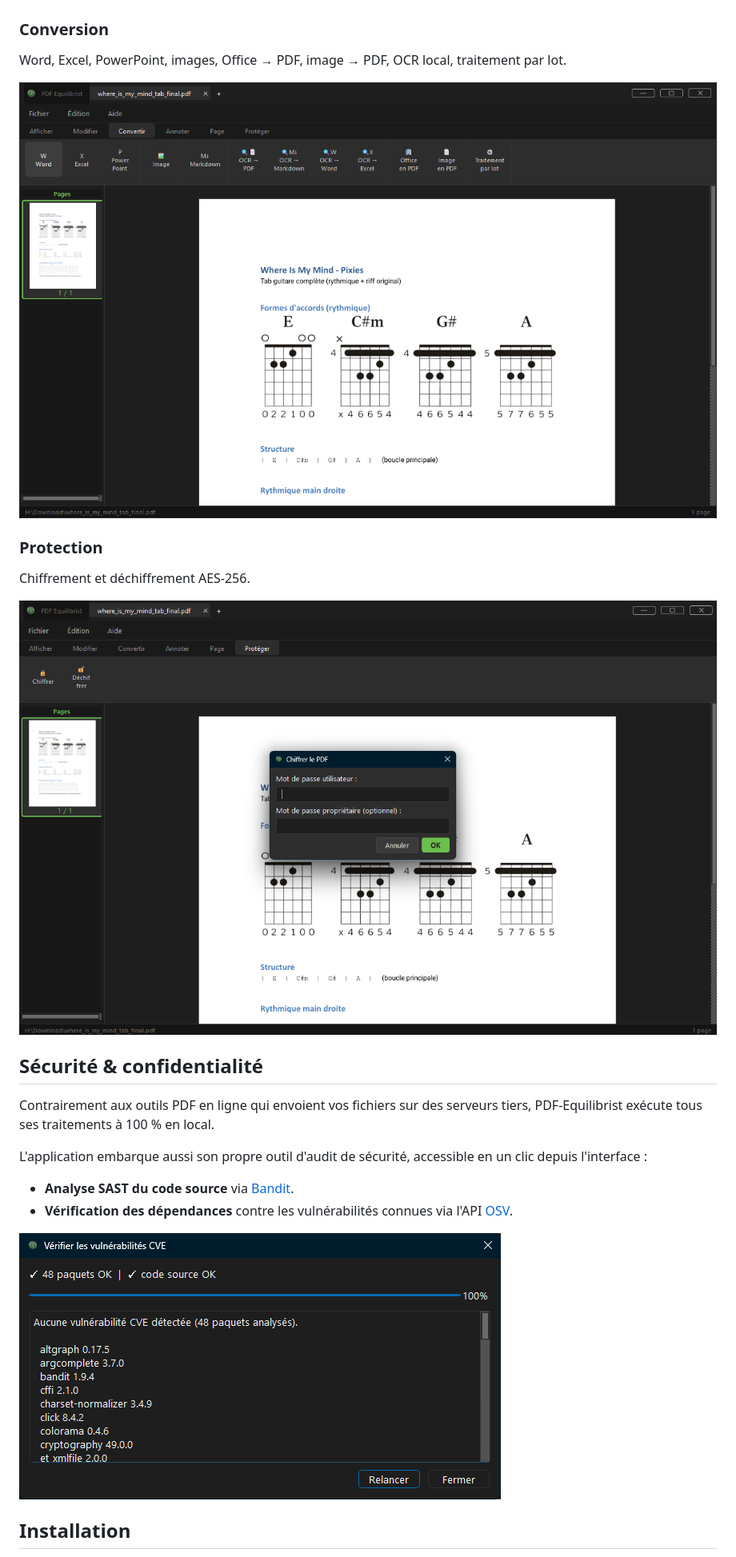
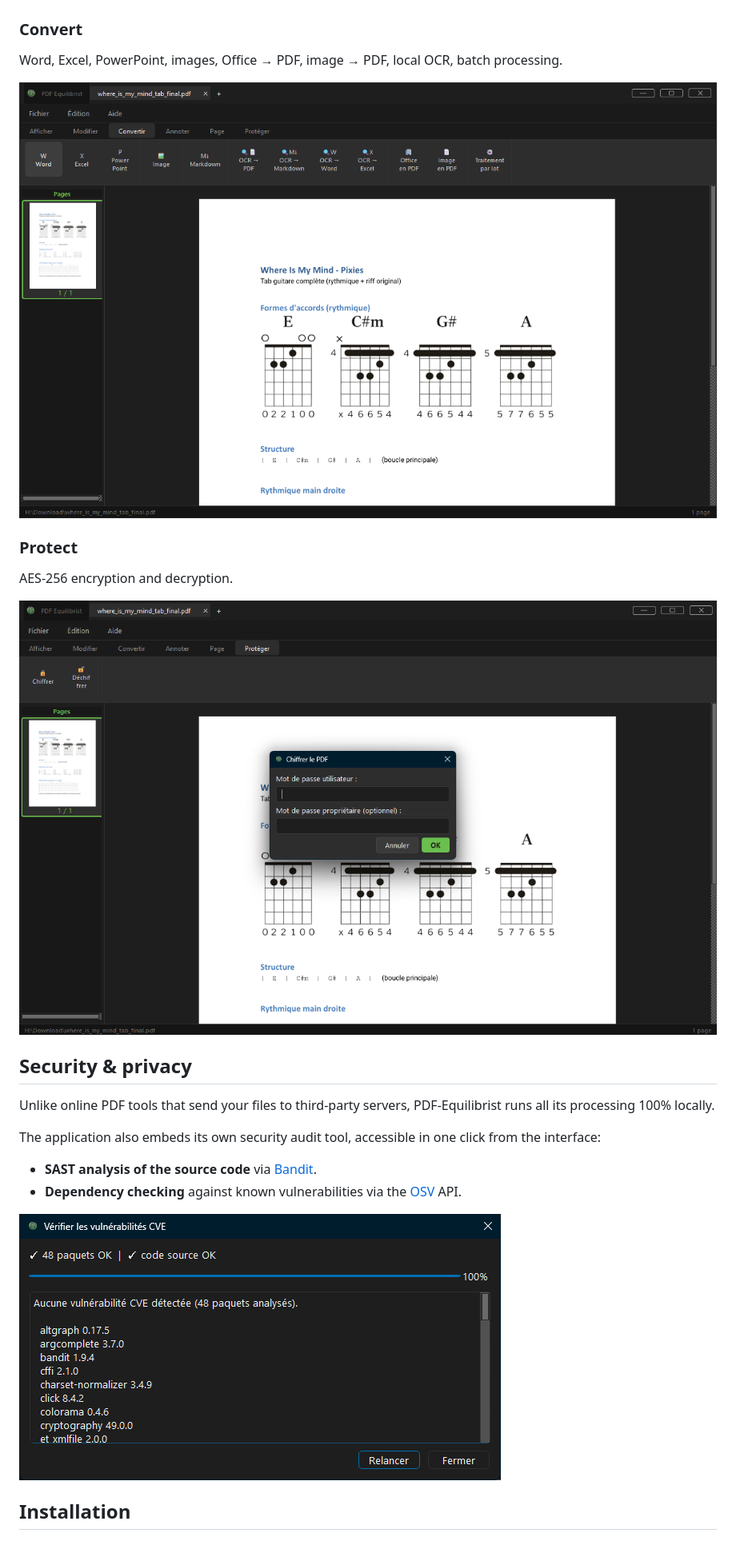
Before and after one commit to Bit-Scripts/PDF-Equilibrist, a Markdown page: README.md, the part around one of its changes. Shown at 80% size. Drawn GitHub-style.

```diff
--- a/README.md
+++ b/README.md
@@ -46,6 +50,6 @@ Insertion, division, fusion, inversion.
 
 ![Pages](assets/images/feature-page.png)
 
-### Conversion
-Word, Excel, PowerPoint, images, Office → PDF, image → PDF, OCR local, traitement par lot.
+### Convert
+Word, Excel, PowerPoint, images, Office → PDF, image → PDF, local OCR, batch processing.
 
@@ -53,4 +57,4 @@ Word, Excel, PowerPoint, images, Office → PDF, image → PDF, OCR local, trait
 
-### Protection
-Chiffrement et déchiffrement AES-256.
+### Protect
+AES-256 encryption and decryption.
 
@@ -58,12 +62,12 @@ Chiffrement et déchiffrement AES-256.
 
-## Sécurité & confidentialité
+## Security & privacy
 
-Contrairement aux outils PDF en ligne qui envoient vos fichiers sur des serveurs tiers,
-PDF-Equilibrist exécute tous ses traitements à 100 % en local.
+Unlike online PDF tools that send your files to third-party servers, PDF-Equilibrist runs
+all its processing 100% locally.
 
-L'application embarque aussi son propre outil d'audit de sécurité, accessible en un clic
-depuis l'interface :
+The application also embeds its own security audit tool, accessible in one click from the
+interface:
 
-- **Analyse SAST du code source** via [Bandit](https://github.com/PyCQA/bandit).
-- **Vérification des dépendances** contre les vulnérabilités connues via l'API [OSV](https://osv.dev/).
+- **SAST analysis of the source code** via [Bandit](https://github.com/PyCQA/bandit).
+- **Dependency checking** against known vulnerabilities via the [OSV](https://osv.dev/) API.
 
```
Also changed, not shown: other parts of README.md (+42 -38 lines), README.fr.md (added, +138 -0 lines).
